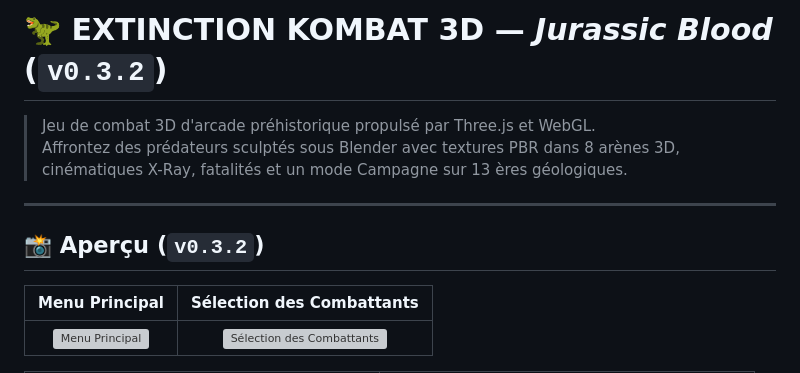
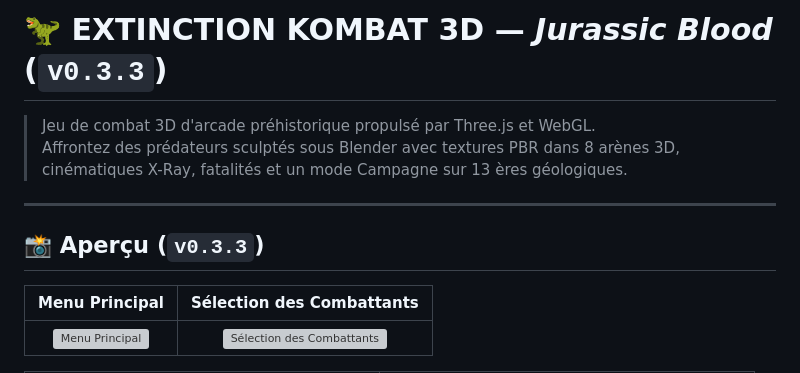
Before and after one commit to NiwatoriChan/ExtinctionFighter, a Markdown page: README.md, the part around the change. GitHub-like rendering; grey boxes are pictures that could not be loaded.

```diff
--- a/README.md
+++ b/README.md
@@ -1,11 +1,11 @@
-# 🦖 EXTINCTION KOMBAT 3D — *Jurassic Blood* (`v0.3.2`)
+# 🦖 EXTINCTION KOMBAT 3D — *Jurassic Blood* (`v0.3.3`)
 
 > Jeu de combat 3D d'arcade préhistorique propulsé par Three.js et WebGL.
 > Affrontez des prédateurs sculptés sous Blender avec textures PBR dans 8 arènes 3D, cinématiques X-Ray, fatalités et un mode Campagne sur 13 ères géologiques.
 
 ---
 
-## 📸 Aperçu (`v0.3.2`)
+## 📸 Aperçu (`v0.3.3`)
 
 | Menu Principal | Sélection des Combattants |
 | :---: | :---: |
```
Also changed, not shown: CHANGELOG.md (+7 -0 lines), assets/textures/fighters/quetzal_wing_albedo.png, assets/textures/fighters/quetzal_wing_normal.png, 9 other files.
